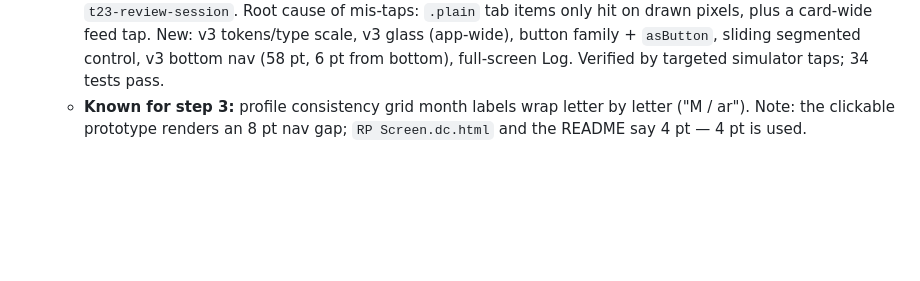
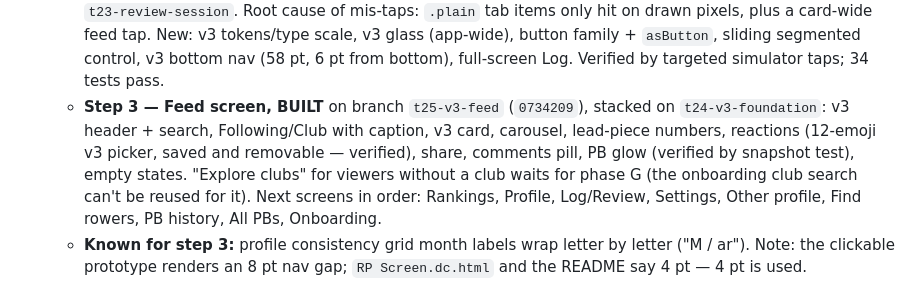
Before and after one commit to Piero700/rowing-pals, a Markdown page: docs/design/v2-build-plan.md, the part around the change. Rendered like a GitHub page; blank space fills up the shorter version.

Commit message:
Plan: record v3 feed
Co-Authored-By: Claude Opus 5.5 <noreply@anthropic.com>

```diff
--- a/docs/design/v2-build-plan.md
+++ b/docs/design/v2-build-plan.md
@@ -71,6 +71,13 @@ that they match the prototype.
      pixels, plus a card-wide feed tap. New: v3 tokens/type scale, v3 glass (app-wide), button
      family + `asButton`, sliding segmented control, v3 bottom nav (58 pt, 6 pt from bottom),
      full-screen Log. Verified by targeted simulator taps; 34 tests pass.
+   - **Step 3 — Feed screen, BUILT** on branch `t25-v3-feed` (`0734209`), stacked on
+     `t24-v3-foundation`: v3 header + search, Following/Club with caption, v3 card, carousel,
+     lead-piece numbers, reactions (12-emoji v3 picker, saved and removable — verified), share,
+     comments pill, PB glow (verified by snapshot test), empty states. "Explore clubs" for viewers
+     without a club waits for phase G (the onboarding club search can't be reused for it).
+     Next screens in order: Rankings, Profile, Log/Review, Settings, Other profile, Find rowers,
+     PB history, All PBs, Onboarding.
    - **Known for step 3:** profile consistency grid month labels wrap letter by letter ("M / ar").
      Note: the clickable prototype renders an 8 pt nav gap; `RP Screen.dc.html` and the README say
      4 pt — 4 pt is used.
```
